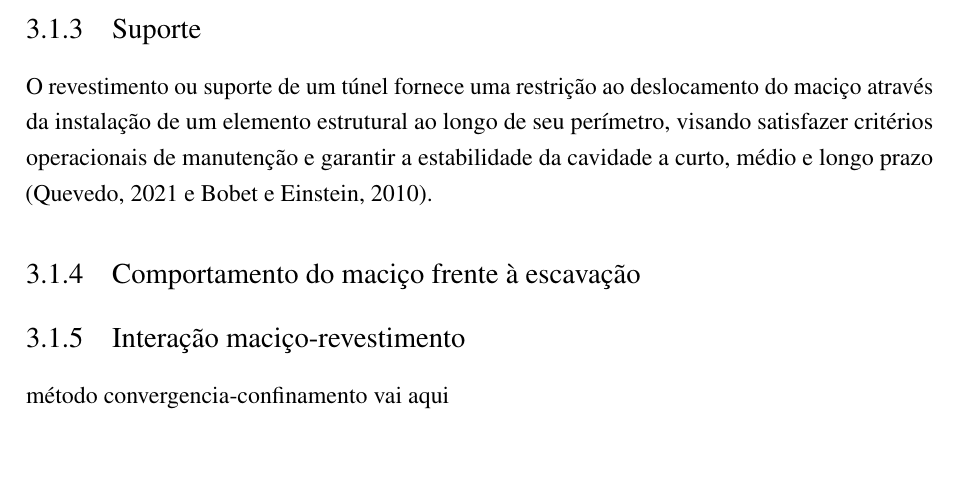
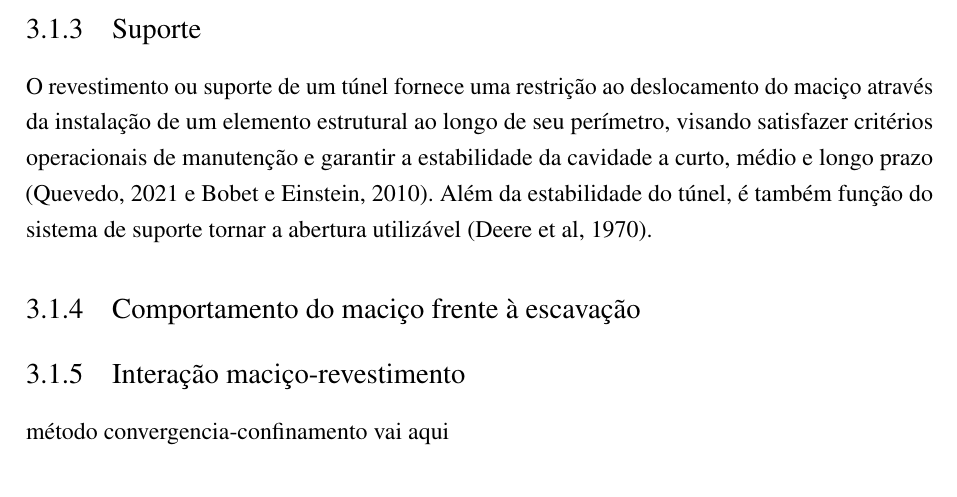
Before and after one commit to biancamgirardi/Dissertacao, a LaTeX thesis (main.tex, which reads chap/cap3.tex): part of page 25 of 41, cut so that both start at the same text, the shorter picture padded with empty space. Compiled offline with pdfLaTeX.

Commit message:
Revisão bibliográfica
Suporte (em andamento)

```diff
--- a/chap/cap3.tex
+++ b/chap/cap3.tex
@@ -90,7 +90,7 @@ Por outro lado, Maidl et al (2008) também descreve algumas desvantagens, como o
 \subsection{Suporte}
 % ---
 
-O revestimento ou suporte de um túnel fornece uma restrição ao deslocamento do maciço através da instalação de um elemento estrutural ao longo de seu perímetro, visando satisfazer critérios operacionais de manutenção e garantir a estabilidade da cavidade a curto, médio e longo prazo (Quevedo, 2021 e Bobet e Einstein, 2010).
+O revestimento ou suporte de um túnel fornece uma restrição ao deslocamento do maciço através da instalação de um elemento estrutural ao longo de seu perímetro, visando satisfazer critérios operacionais de manutenção e garantir a estabilidade da cavidade a curto, médio e longo prazo (Quevedo, 2021 e Bobet e Einstein, 2010). Além da estabilidade do túnel, é também função do sistema de suporte tornar a abertura utilizável (Deere et al, 1970).
 
 
 
```
Also changed, not shown: main.pdf, 2 other files.
